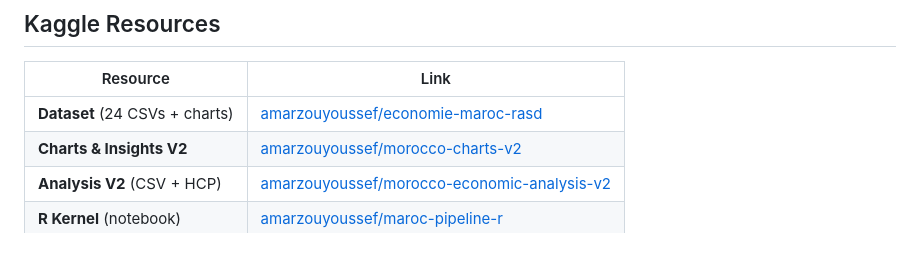
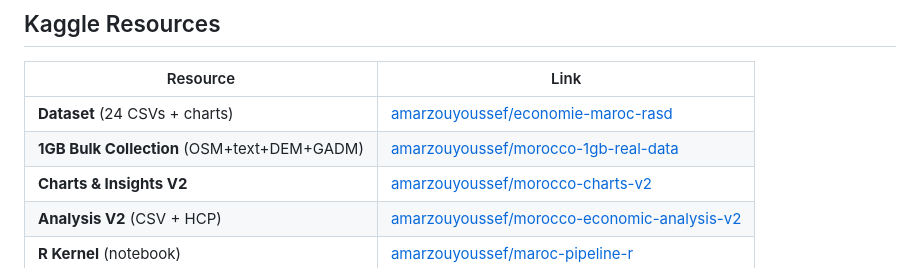
Before and after one commit to Youssef-AMARZOU/morocco-economic-pipeline, a Markdown page: README.md, the part around the change. Rendered like a GitHub page.

Commit message:
docs: add morocco-1gb-real-data to Kaggle table

```diff
--- a/README.md
+++ b/README.md
@@ -27,6 +27,7 @@
 | Resource | Link |
 |----------|------|
 | **Dataset** (24 CSVs + charts) | [amarzouyoussef/economie-maroc-rasd](https://www.kaggle.com/datasets/amarzouyoussef/economie-maroc-rasd) |
+| **1GB Bulk Collection** (OSM+text+DEM+GADM) | [amarzouyoussef/morocco-1gb-real-data](https://www.kaggle.com/datasets/amarzouyoussef/morocco-1gb-real-data) |
 | **Charts & Insights V2** | [amarzouyoussef/morocco-charts-v2](https://www.kaggle.com/datasets/amarzouyoussef/morocco-charts-v2) |
 | **Analysis V2** (CSV + HCP) | [amarzouyoussef/morocco-economic-analysis-v2](https://www.kaggle.com/datasets/amarzouyoussef/morocco-economic-analysis-v2) |
 | **R Kernel** (notebook) | [amarzouyoussef/maroc-pipeline-r](https://www.kaggle.com/code/amarzouyoussef/maroc-pipeline-r) |
```
